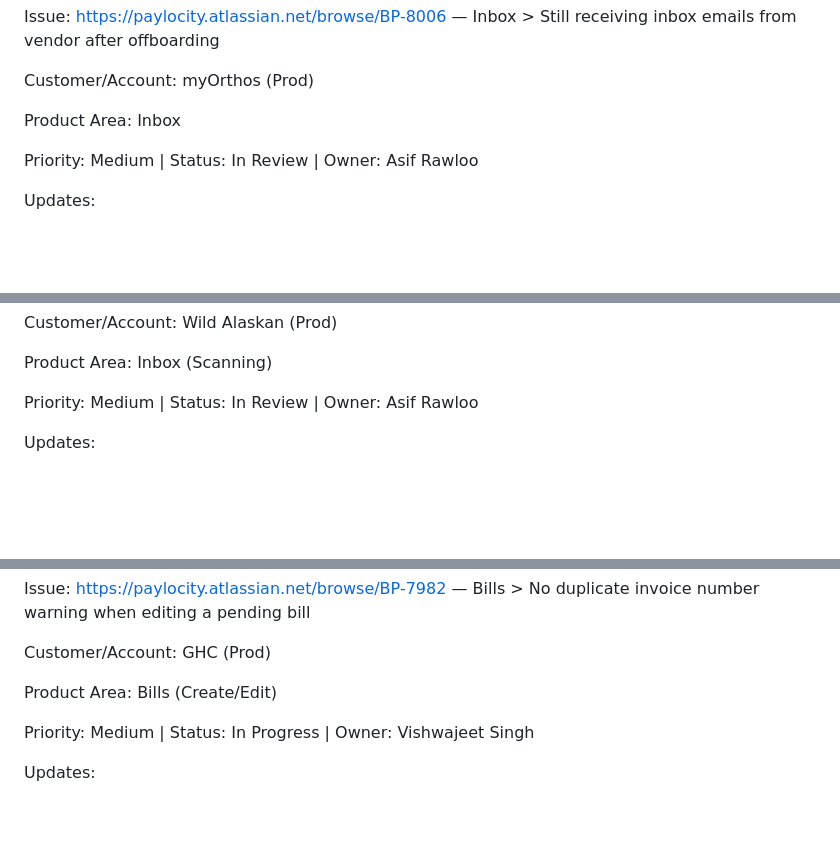
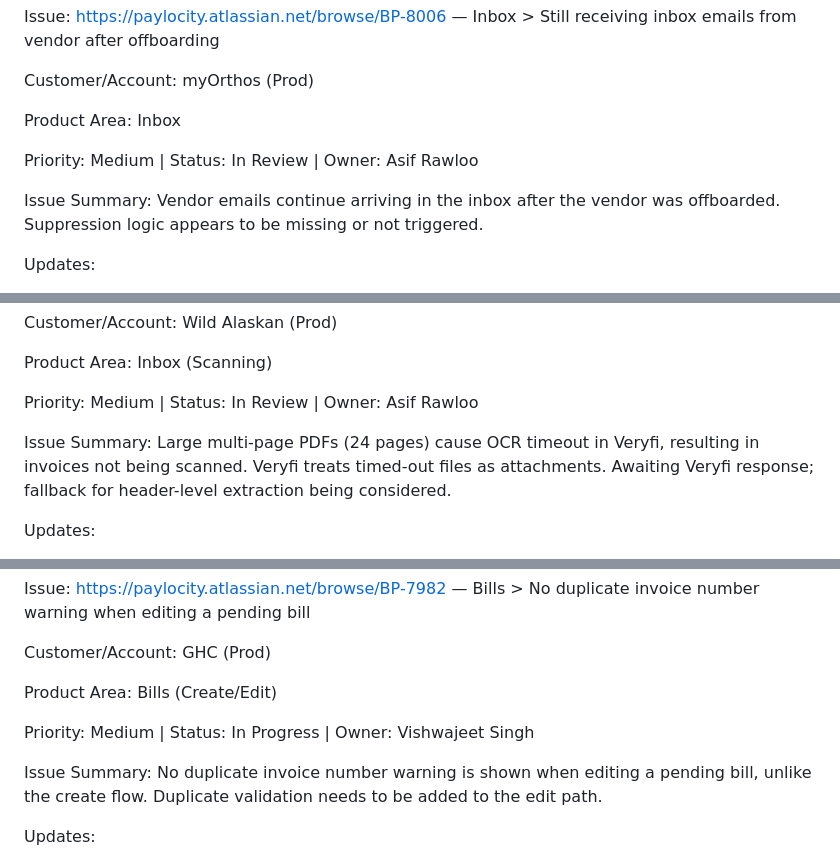
Before and after one commit to akashanand10/escalations-to-learning, a Markdown page: bp-engineering-escalations-march-2026-analysis.md, 3 parts joined by grey strips. Drawn GitHub-style; blank space fills up the shorter version.

```diff
--- a/bp-engineering-escalations-march-2026-analysis.md
+++ b/bp-engineering-escalations-march-2026-analysis.md
@@ -73,6 +79,8 @@ Product Area: Inbox
 
 Priority: Medium | Status: In Review | Owner: Asif Rawloo
 
+Issue Summary: Vendor emails continue arriving in the inbox after the vendor was offboarded. Suppression logic appears to be missing or not triggered.
+
 Updates:
 
 - ticket created by Connector for Salesforce & Jira on 2026-03-26
@@ -89,6 +97,8 @@ Customer/Account: Wild Alaskan (Prod)
 Product Area: Inbox (Scanning)
 
 Priority: Medium | Status: In Review | Owner: Asif Rawloo
+
+Issue Summary: Large multi-page PDFs (24 pages) cause OCR timeout in Veryfi, resulting in invoices not being scanned. Veryfi treats timed-out files as attachments. Awaiting Veryfi response; fallback for header-level extraction being considered.
 
 Updates:
 
@@ -109,6 +119,8 @@ Product Area: Bills (Create/Edit)
 
 Priority: Medium | Status: In Progress | Owner: Vishwajeet Singh
 
+Issue Summary: No duplicate invoice number warning is shown when editing a pending bill, unlike the create flow. Duplicate validation needs to be added to the edit path.
+
 Updates:
 
 - ticket created by Connector for Salesforce & Jira on 2026-03-25
```
Also changed, not shown: other parts of bp-engineering-escalations-march-2026-analysis.md (+36 -0 lines), bp-engineering-escalations-february-2026-analysis.md (added, +504 -0 lines).
